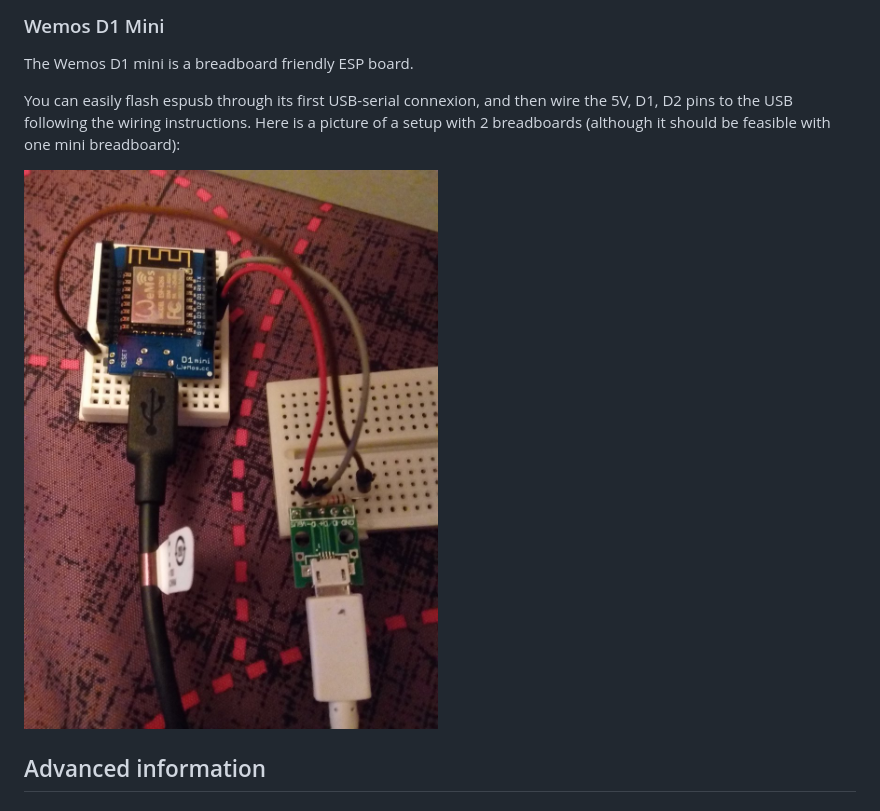
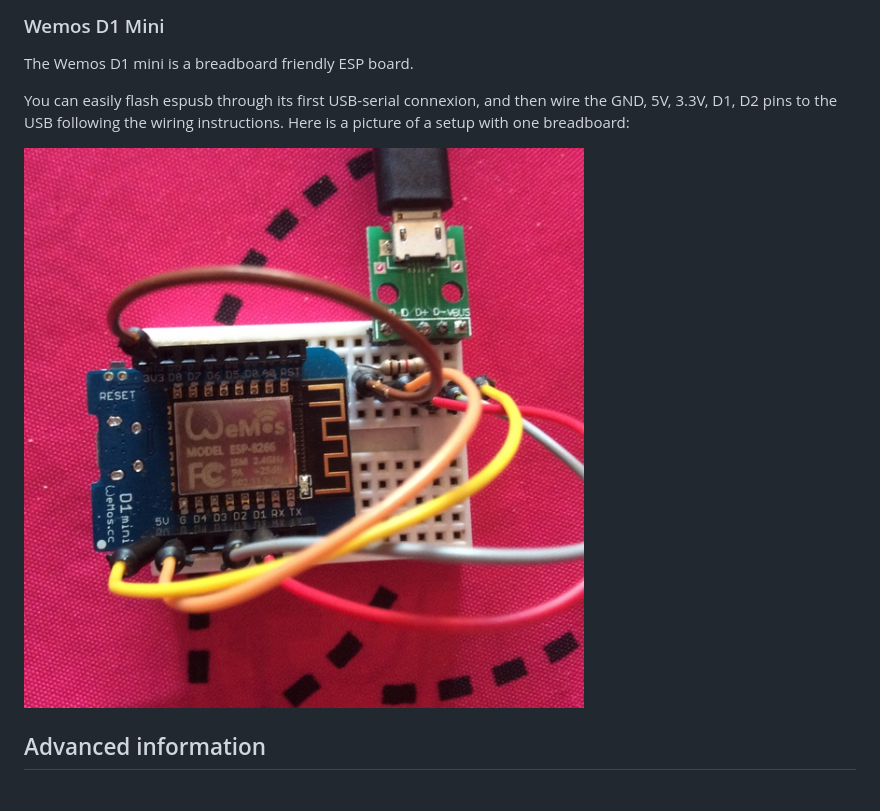
Before and after one commit to cnlohr/espusb, a Markdown page: README.md, the part around the change. GitHub-like rendering; pictures changed too: espusb-wemos-d1-mini-standalone-600x.jpg (added).

Commit message:
add a better picture of the wemos setup, fix the wires used

```diff
--- a/README.md
+++ b/README.md
@@ -62,11 +62,10 @@ For more advanced building/flashing methods just run `make` without any paramete
 The Wemos D1 mini is a breadboard friendly ESP board.
 
 You can easily flash espusb through its first USB-serial connexion, and then
-wire the 5V, D1, D2 pins to the USB following the wiring instructions. Here is
-a picture of a setup with 2 breadboards (although it should be feasible with
-one mini breadboard):
+wire the GND, 5V, 3.3V, D1, D2 pins to the USB following the wiring instructions. Here is
+a picture of a setup with one breadboard:
 
-![EspUSB on the Wemos D1 Mini](espusb-wemos-d1-mini.jpg)
+![EspUSB on the Wemos D1 Mini](espusb-wemos-d1-mini-standalone-600x.jpg)
 
 ## Advanced information
 
```
